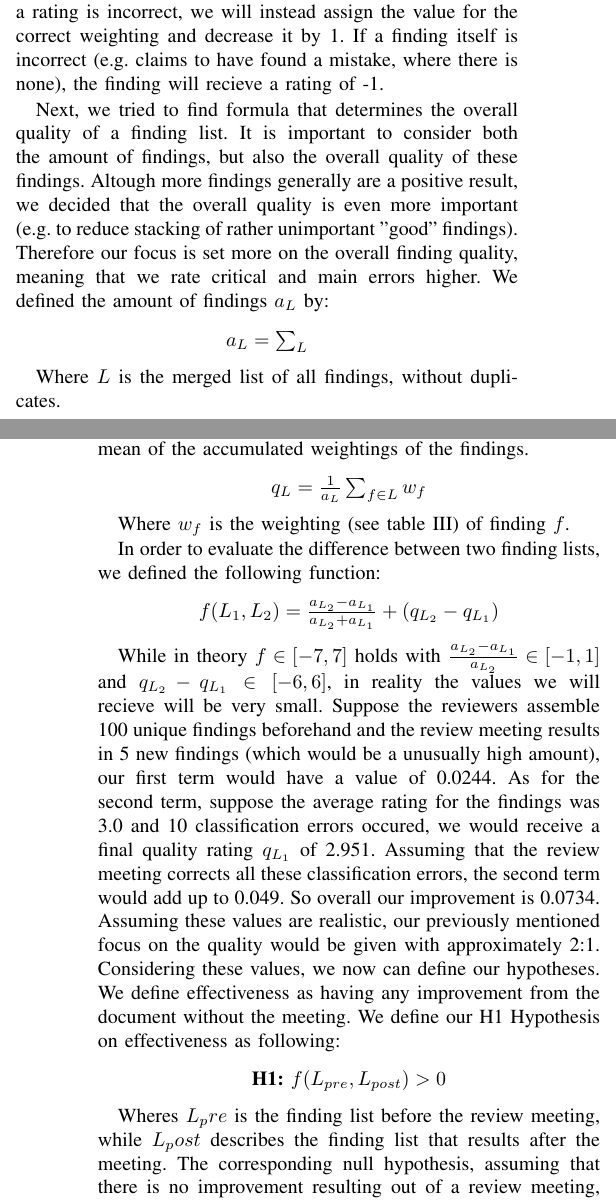
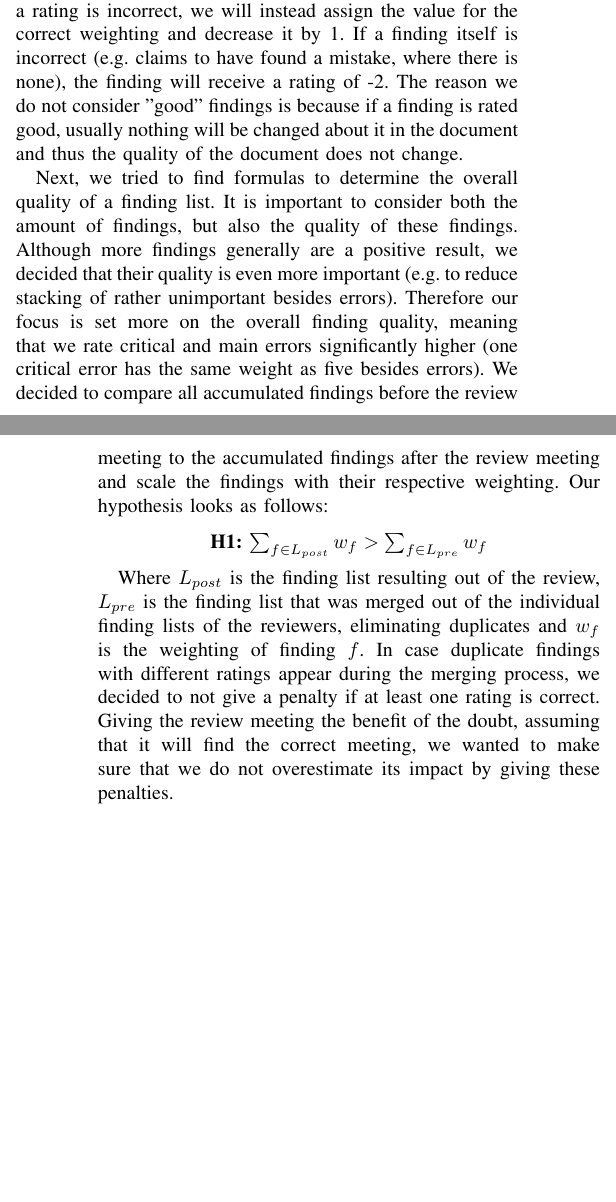
Before and after one commit to causeghs/EfficiencyOfReviews, a LaTeX paper (FMReviewRepo/IEEEtran/bare_conf.tex, which reads FMReviewRepo/IEEEtran/content/experimental_design.tex): two parts of the columns of pages 4 and 5 of 7, joined at a grey line, cut so that both start at the same text, the shorter picture padded with empty space. Compiled offline with pdfLaTeX; a missing font is replaced by an installed copy or a similar font; a LaTeX package or settings file that is missing is left out.

Commit message:
Updated analysis procedure.

```diff
--- a/FMReviewRepo/IEEEtran/content/experimental_design.tex
+++ b/FMReviewRepo/IEEEtran/content/experimental_design.tex
@@ -133,39 +132,15 @@ In order to rate the individual findings, we constructed the following classific
-The weighing of the findings are worth 1 for good, 2 for besides error, 3 for main error and 5 for crucial error. If a rating is incorrect, we will instead assign the value for the correct weighting and decrease it by 1.
-If a finding itself is incorrect (e.g. claims to have found a mistake, where there is none), the finding will recieve a rating of -1.
+In order to weight the individual findings, we constructed the following classification scale, which can also be seen in table~\ref{tab:ratings}:
+The weighing of the findings are worth 0 for good, 1 for besides error, 3 for main error and 5 for crucial error. If a rating is incorrect, we will instead assign the value for the correct weighting and decrease it by 1.
+If a finding itself is incorrect (e.g. claims to have found a mistake, where there is none), the finding will receive a rating of -2.
+The reason we do not consider "good" findings is because if a finding is rated good, usually nothing will be changed about it in the document and thus the quality of the document does not change.
 
-Next, we tried to find formula that determines the overall quality of a finding list. It is important to consider both the amount of findings, but also the overall quality of these findings. Altough more findings generally are a positive result, we decided that the overall quality is even more important (e.g. to reduce stacking of rather unimportant "good" findings). Therefore our focus is set more on the overall finding quality, meaning that we rate critical and main errors higher.
-We defined the amount of findings $a_L$ by:
+Next, we tried to find formulas to determine the overall quality of a finding list. It is important to consider both the amount of findings, but also the quality of these findings. Although more findings generally are a positive result, we decided that their quality is even more important (e.g. to reduce stacking of rather unimportant besides errors). Therefore our focus is set more on the overall finding quality, meaning that we rate critical and main errors significantly higher (one critical error has the same weight as five besides errors).
+We decided to compare all accumulated findings before the review meeting to the accumulated findings after the review meeting and scale the findings with their respective weighting.
+Our hypothesis looks as follows:
+
 \begin{center}
-
-$a_L = \sum_{L}$
+	\textbf{H1:} $\sum_{f \in L_{post}} w_f > \sum_{f \in L_{pre}} w_f$
 \end{center}
 
-Where $L$ is the merged list of all findings, without duplicates.
-
-For the overall quality $q_L$ we determined the arithmetic mean of the accumulated weightings of the findings.
-
-\begin{center}
-{$q_L = \frac{1}{a_L} \sum_{f \in L} w_f$}
-\end{center}
-
-Where $w_f$ is the weighting (see table~\ref{tab:ratings}) of finding $f$.
-
-In order to evaluate the difference between two finding lists, we defined the following function:
-
-\begin{center}
-$f(L_1, L_2) = \frac{a_{L_2} - a_{L_1}}{a_{L_2} + a_{L_1}} + (q_{L_2} - q_{L_1}) $
-\end{center}
-
-While in theory $f \in [-7, 7]$ holds with $\frac{a_{L_2} - a_{L_1}}{a_{L_2}} \in [-1, 1]$ and $q_{L_2} - q_{L_1} \in [-6, 6]$, in reality the values we will recieve will be very small. Suppose the reviewers assemble 100 unique findings beforehand and the review meeting results in 5 new findings (which would be a unusually high amount), our first term
-would have a value of 0.0244.
-As for the second term, suppose the average rating for the findings was 3.0 and 10 classification errors occured, we would receive a final quality rating $q_{L_1}$ of 2.951. Assuming that the review meeting corrects all these classification errors, the second term would add up to 0.049. So overall our improvement is 0.0734. Assuming these values are realistic, our previously mentioned focus on the quality would be given with approximately 2:1.
-Considering these values, we now can define our hypotheses.
-We define effectiveness as having any improvement from the document without the meeting.
-We define our H1 Hypothesis on effectiveness as following:
-
-\begin{center}
-\textbf{H1:} $f(L_{pre}, L_{post}) > 0$
-\end{center}
-
-Wheres $L_pre$ is the finding list before the review meeting, while $L_post$ describes the finding list that results after the meeting.
-The corresponding null hypothesis, assuming that there is no improvement resulting out of a review meeting, looks as follows:
+Where $L_{post}$ is the finding list resulting out of the review, $L_{pre}$ is the finding list that was merged out of the individual finding lists of the reviewers, eliminating duplicates and $w_f$ is the weighting of finding $f$.
+In case duplicate findings with different ratings appear during the merging process, we decided to not give a penalty if at least one rating is correct. Giving the review meeting the benefit of the doubt, assuming that it will find the correct meeting, we wanted to make sure that we do not overestimate its impact by giving these penalties.
@@ -200,6 +171,6 @@ TODO:not finished yet
   \rowcolor{b}'Classification Error Penalty' & -1 \\
 \end{tabular}
-\caption{Rating table for the evaluation of findings.}
+\caption{Weighting table for the evaluation of findings.}
 \label{tab:ratings}
 \end{table}
 
```
Also changed, not shown: FMReviewRepo/IEEEtran/bare_conf.tex (+1 -1 lines), FMReviewRepo/IEEEtran/content/threats_to_validity.tex (+1 -1 lines), FMReviewRepo/IEEEtran/content/experimental_design.tex (15 more changed lines).
